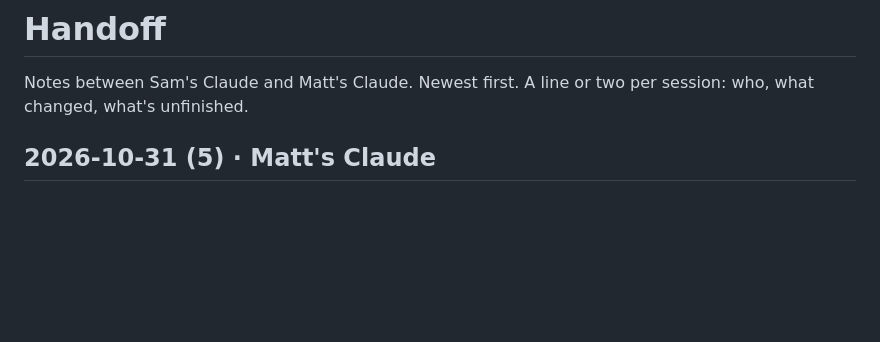
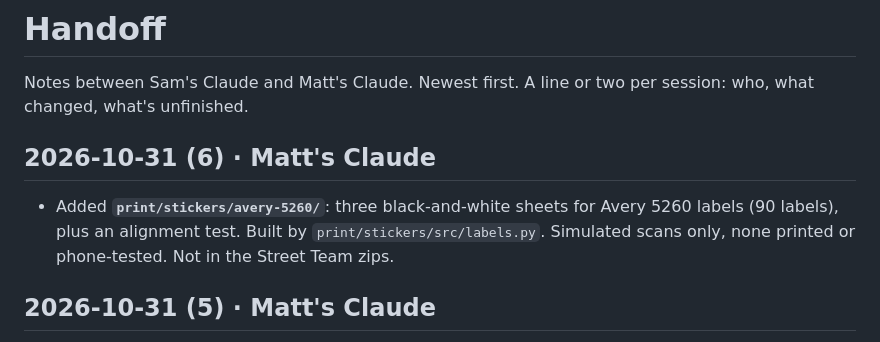
Before and after one commit to megazinehq/megazinehq.github.io, a Markdown page: HANDOFF.md, the part around the change. Rendered like a GitHub page; blank space fills up the shorter version.

```diff
--- a/HANDOFF.md
+++ b/HANDOFF.md
@@ -1,6 +1,10 @@
 # Handoff
 
 Notes between Sam's Claude and Matt's Claude. Newest first. A line or two per session: who, what changed, what's unfinished.
+
+## 2026-10-31 (6) · Matt's Claude
+
+- Added **`print/stickers/avery-5260/`**: three black-and-white sheets for Avery 5260 labels (90 labels), plus an alignment test. Built by `print/stickers/src/labels.py`. Simulated scans only, none printed or phone-tested. Not in the Street Team zips.
 
 ## 2026-10-31 (5) · Matt's Claude
 
```
Also changed, not shown: README.md (+1 -1 lines).
